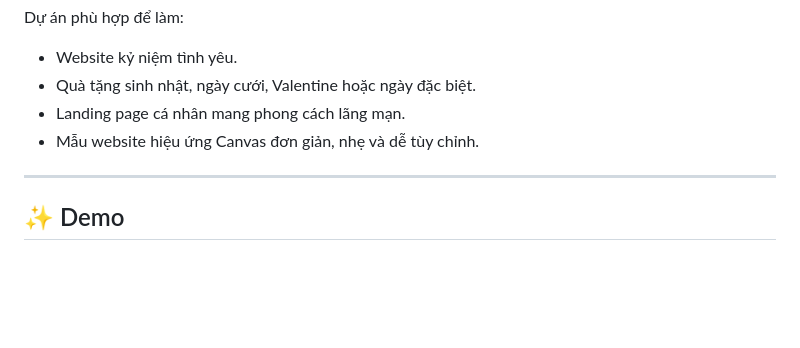
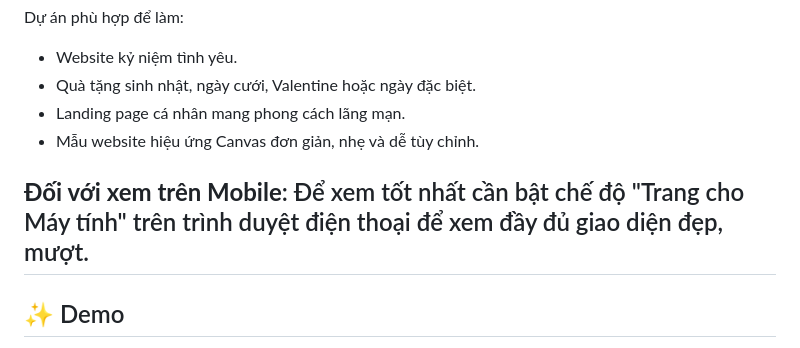
Before and after one commit to KavinTung/TheHeartTree, a Markdown page: README.md, the part around the change. GitHub-like rendering; blank space fills up the shorter version.

Commit message:
Include mobile viewing instructions in README
Added mobile viewing instructions for better experience.

```diff
--- a/README.md
+++ b/README.md
@@ -27,6 +27,7 @@ Dự án phù hợp để làm:
 - Landing page cá nhân mang phong cách lãng mạn.
 - Mẫu website hiệu ứng Canvas đơn giản, nhẹ và dễ tùy chỉnh.
 
+**Đối với xem trên Mobile**: Để xem tốt nhất cần bật chế độ "Trang cho Máy tính" trên trình duyệt điện thoại để xem đầy đủ giao diện đẹp, mượt.
 ---
 
 ## ✨ Demo
```
